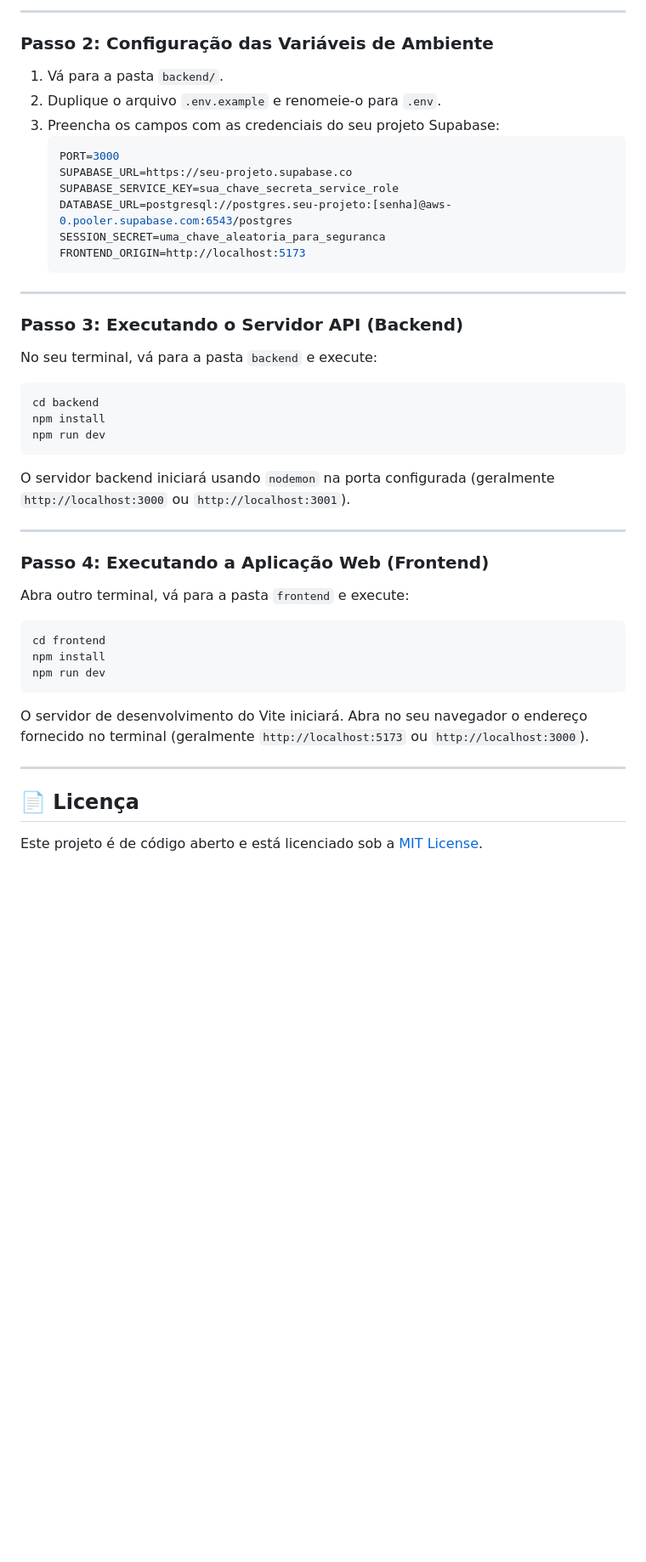
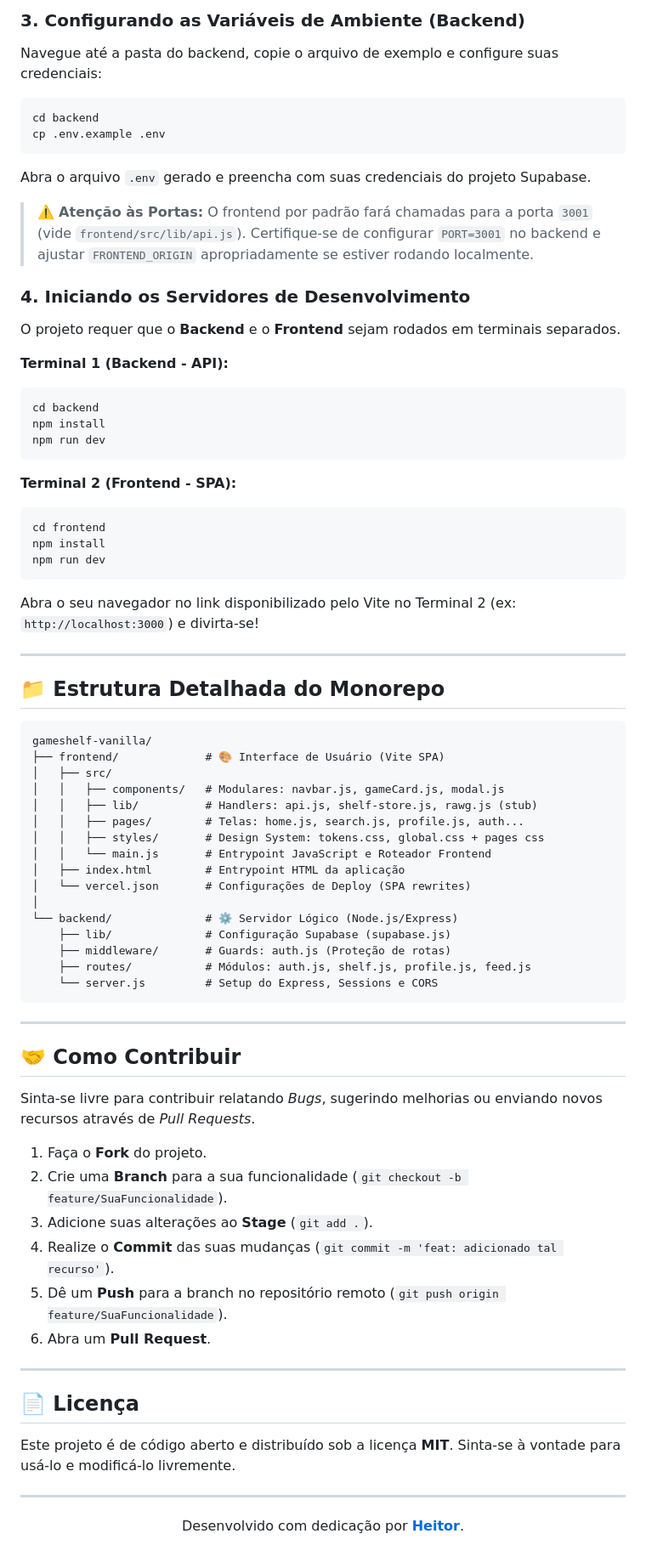
Before and after one commit to heitor-exe/gameshelf-vanilla, a Markdown page: README.md, the part around one of its changes. Shown at 85% size. Rendered like a GitHub page; blank space fills up the shorter version.

````diff
--- a/README.md
+++ b/README.md
@@ -123,48 +135,79 @@ create policy "Entries are publicly readable"
 
----
+### 3. Configurando as Variáveis de Ambiente (Backend)
 
-### Passo 2: Configuração das Variáveis de Ambiente
+Navegue até a pasta do backend, copie o arquivo de exemplo e configure suas credenciais:
 
-1. Vá para a pasta `backend/`.
-2. Duplique o arquivo `.env.example` e renomeie-o para `.env`.
-3. Preencha os campos com as credenciais do seu projeto Supabase:
-   ```env
-   PORT=3000
-   SUPABASE_URL=https://seu-projeto.supabase.co
-   SUPABASE_SERVICE_KEY=sua_chave_secreta_service_role
-   DATABASE_URL=postgresql://postgres.seu-projeto:[senha]@aws-0.pooler.supabase.com:6543/postgres
-   SESSION_SECRET=uma_chave_aleatoria_para_seguranca
-   FRONTEND_ORIGIN=http://localhost:5173
-   ```
+```bash
+cd backend
+cp .env.example .env
+```
+Abra o arquivo `.env` gerado e preencha com suas credenciais do projeto Supabase.
+> ⚠️ **Atenção às Portas:** O frontend por padrão fará chamadas para a porta `3001` (vide `frontend/src/lib/api.js`). Certifique-se de configurar `PORT=3001` no backend e ajustar `FRONTEND_ORIGIN` apropriadamente se estiver rodando localmente.
 
----
+### 4. Iniciando os Servidores de Desenvolvimento
 
-### Passo 3: Executando o Servidor API (Backend)
+O projeto requer que o **Backend** e o **Frontend** sejam rodados em terminais separados.
 
-No seu terminal, vá para a pasta `backend` e execute:
-
+**Terminal 1 (Backend - API):**
 ```bash
 cd backend
 npm install
 npm run dev
 ```
-O servidor backend iniciará usando `nodemon` na porta configurada (geralmente `http://localhost:3000` ou `http://localhost:3001`).
 
----
-
-### Passo 4: Executando a Aplicação Web (Frontend)
-
-Abra outro terminal, vá para a pasta `frontend` e execute:
-
+**Terminal 2 (Frontend - SPA):**
 ```bash
 cd frontend
 npm install
 npm run dev
 ```
-O servidor de desenvolvimento do Vite iniciará. Abra no seu navegador o endereço fornecido no terminal (geralmente `http://localhost:5173` ou `http://localhost:3000`).
+
+Abra o seu navegador no link disponibilizado pelo Vite no Terminal 2 (ex: `http://localhost:3000`) e divirta-se!
+
+---
+
+## 📁 Estrutura Detalhada do Monorepo
+
+```text
+gameshelf-vanilla/
+├── frontend/             # 🎨 Interface de Usuário (Vite SPA)
+│   ├── src/
+│   │   ├── components/   # Modulares: navbar.js, gameCard.js, modal.js
+│   │   ├── lib/          # Handlers: api.js, shelf-store.js, rawg.js (stub)
+│   │   ├── pages/        # Telas: home.js, search.js, profile.js, auth...
+│   │   ├── styles/       # Design System: tokens.css, global.css + pages css
+│   │   └── main.js       # Entrypoint JavaScript e Roteador Frontend
+│   ├── index.html        # Entrypoint HTML da aplicação
+│   └── vercel.json       # Configurações de Deploy (SPA rewrites)
+│
+└── backend/              # ⚙️ Servidor Lógico (Node.js/Express)
+    ├── lib/              # Configuração Supabase (supabase.js)
+    ├── middleware/       # Guards: auth.js (Proteção de rotas)
+    ├── routes/           # Módulos: auth.js, shelf.js, profile.js, feed.js
+    └── server.js         # Setup do Express, Sessions e CORS
+```
+
+---
+
+## 🤝 Como Contribuir
+
+Sinta-se livre para contribuir relatando *Bugs*, sugerindo melhorias ou enviando novos recursos através de *Pull Requests*.
+
+1. Faça o **Fork** do projeto.
+2. Crie uma **Branch** para a sua funcionalidade (`git checkout -b feature/SuaFuncionalidade`).
+3. Adicione suas alterações ao **Stage** (`git add .`).
+4. Realize o **Commit** das suas mudanças (`git commit -m 'feat: adicionado tal recurso'`).
+5. Dê um **Push** para a branch no repositório remoto (`git push origin feature/SuaFuncionalidade`).
+6. Abra um **Pull Request**.
 
 ---
 
 ## 📄 Licença
 
-Este projeto é de código aberto e está licenciado sob a [MIT License](LICENSE).
+Este projeto é de código aberto e distribuído sob a licença **MIT**. Sinta-se à vontade para usá-lo e modificá-lo livremente.
+
+---
+
+<div align="center">
+  <p>Desenvolvido com dedicação por <b><a href="https://github.com/heitor-exe">Heitor</a></b>.</p>
+</div>
````
Also changed, not shown: other parts of README.md (+64 -52 lines).
